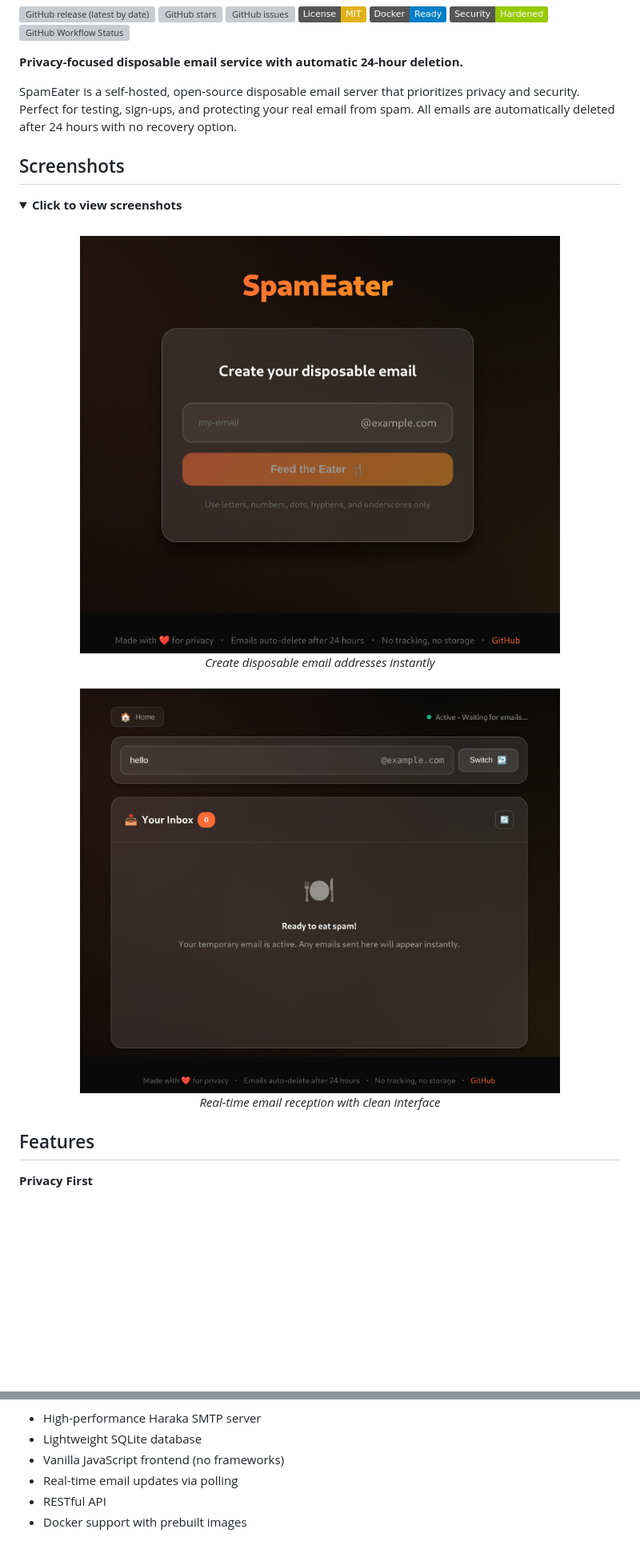
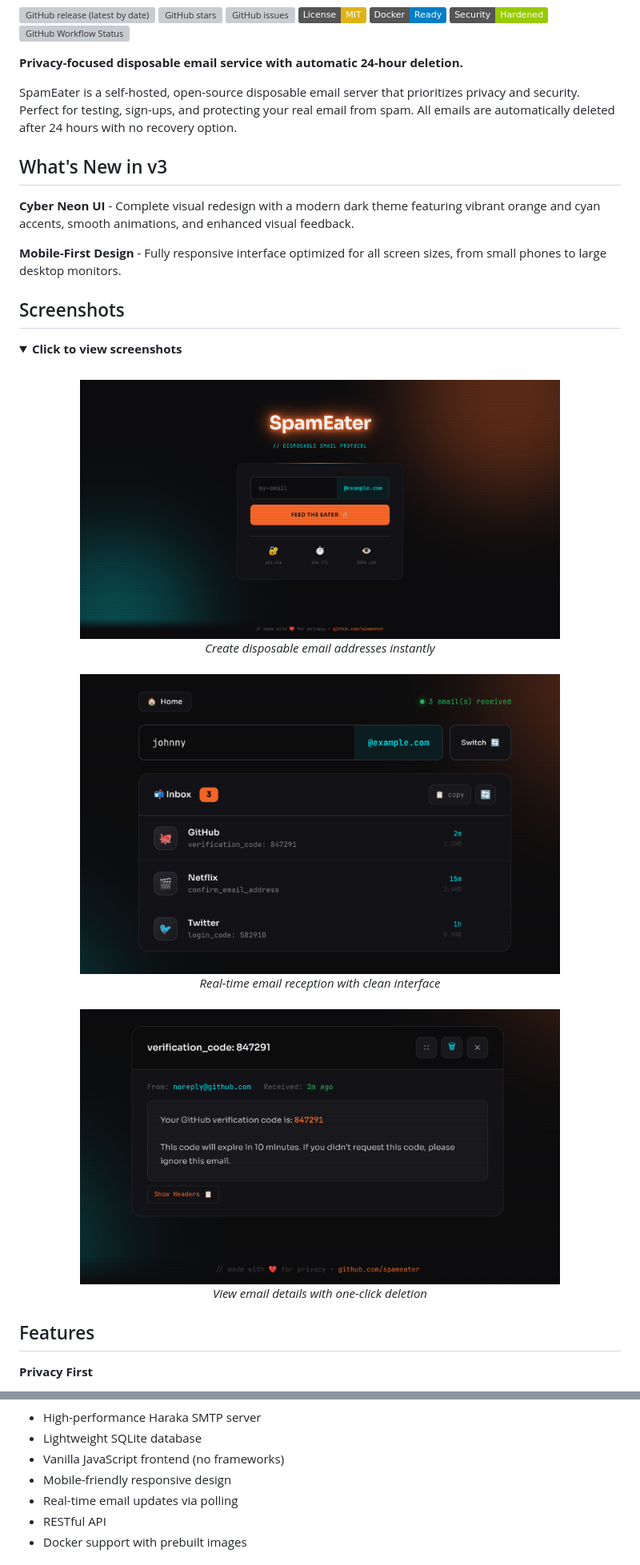
Before and after one commit to rufftruffles/spameater, a Markdown page: README.md, 2 parts joined by grey strips. Shown: that part at 80% size. Rendered like a GitHub page; pictures changed too: screenshots/1.png, screenshots/2.png, screenshots/3.png (added); folded sections open; badges without logos; blank space fills up the shorter version; grey boxes are pictures that could not be loaded.

```diff
--- a/README.md
+++ b/README.md
@@ -12,6 +12,12 @@
 
 SpamEater is a self-hosted, open-source disposable email server that prioritizes privacy and security. Perfect for testing, sign-ups, and protecting your real email from spam. All emails are automatically deleted after 24 hours with no recovery option.
 
+## What's New in v3
+
+**Cyber Neon UI** - Complete visual redesign with a modern dark theme featuring vibrant orange and cyan accents, smooth animations, and enhanced visual feedback.
+
+**Mobile-First Design** - Fully responsive interface optimized for all screen sizes, from small phones to large desktop monitors.
+
 ## Screenshots
 
 <details>
@@ -25,6 +31,10 @@ SpamEater is a self-hosted, open-source disposable email server that prioritizes
   <img src="screenshots/2.png" alt="SpamEater Inbox View" width="600">
   <br>
   <em>Real-time email reception with clean interface</em>
+  <br><br>
+  <img src="screenshots/3.png" alt="SpamEater Email Modal" width="600">
+  <br>
+  <em>View email details with one-click deletion</em>
 </div>
 </details>
 
@@ -50,6 +60,7 @@ SpamEater is a self-hosted, open-source disposable email server that prioritizes
 - High-performance Haraka SMTP server
 - Lightweight SQLite database
 - Vanilla JavaScript frontend (no frameworks)
+- Mobile-friendly responsive design
 - Real-time email updates via polling
 - RESTful API
 - Docker support with prebuilt images
```
Also changed, not shown: 8 other files.
